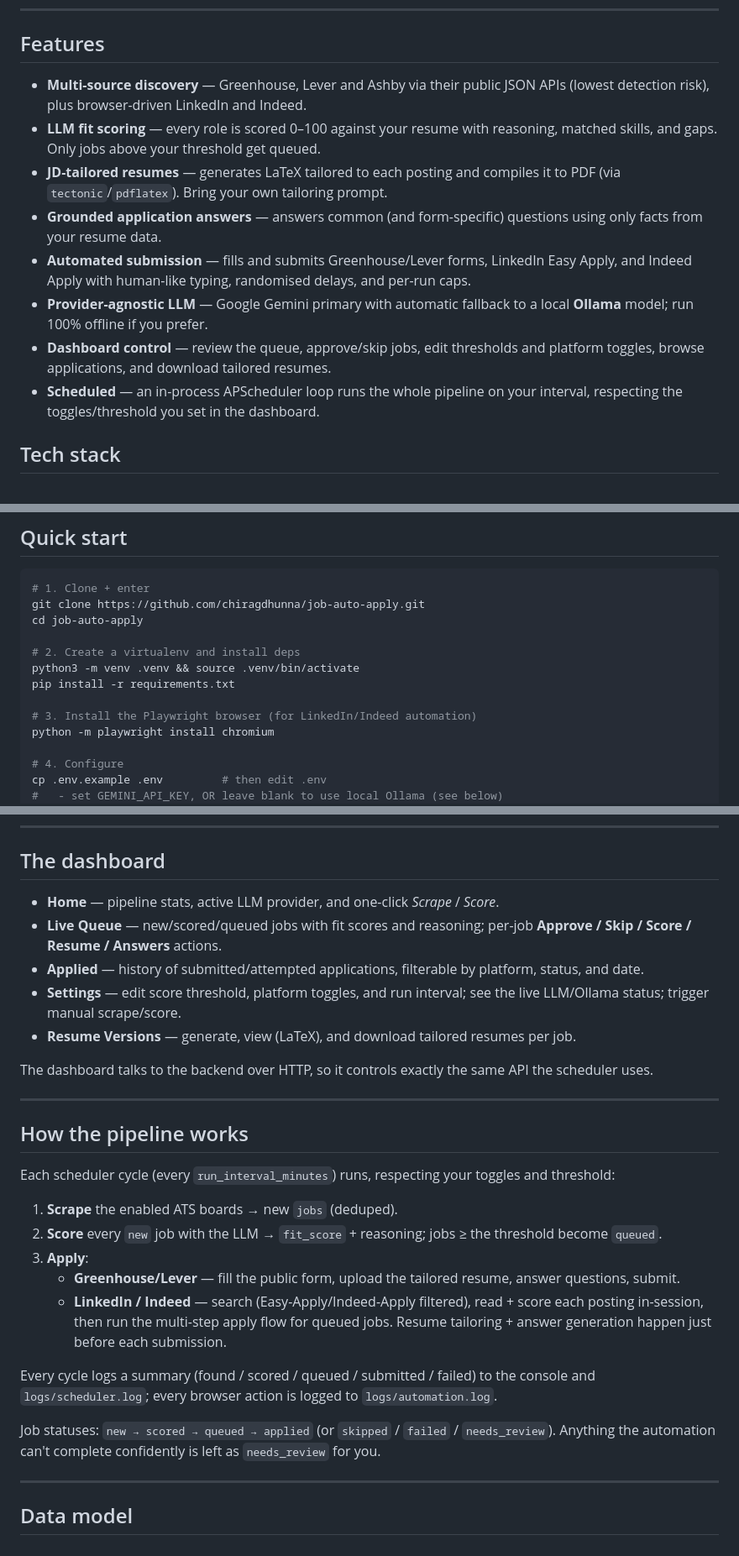
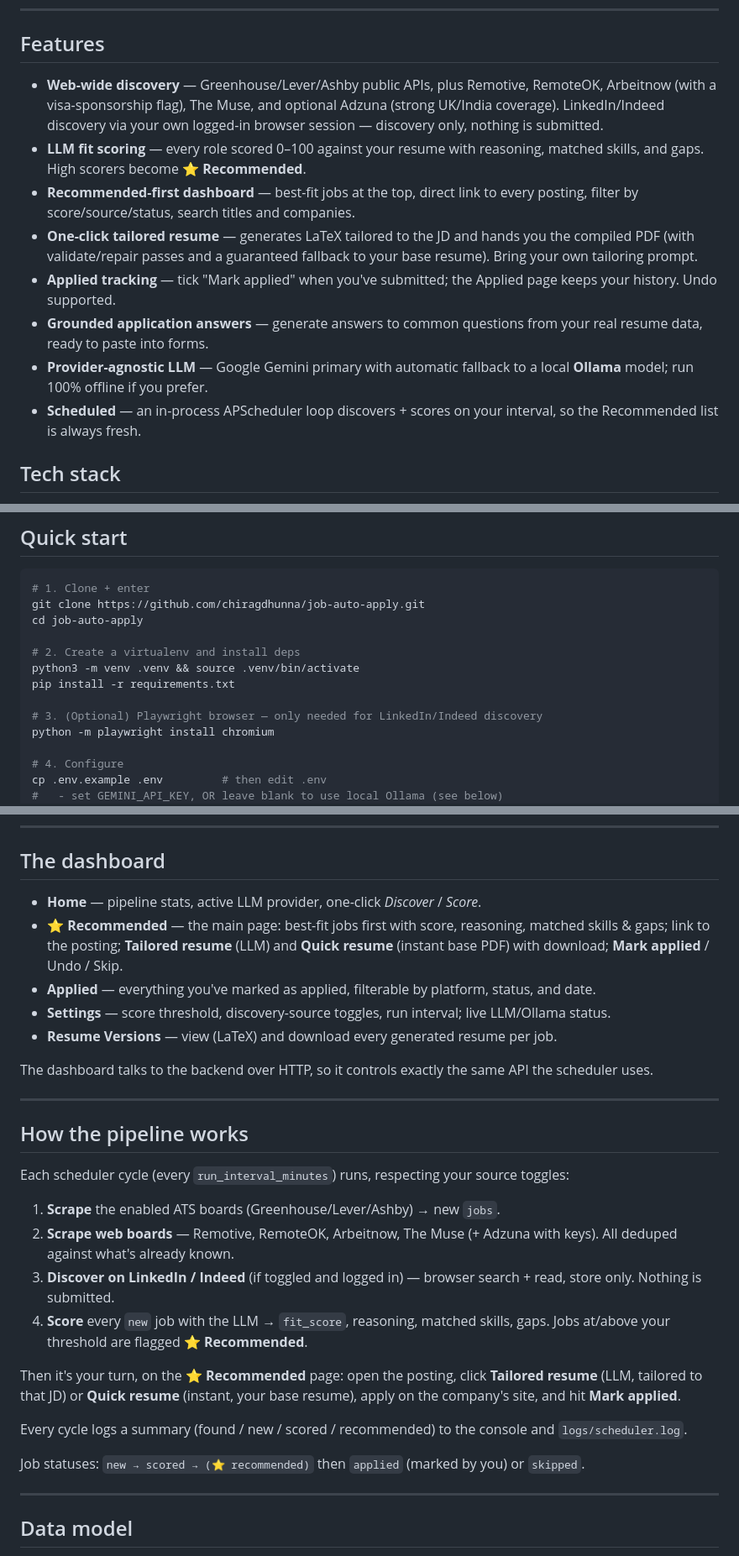
Before and after one commit to chiragdhunna/job-auto-apply, a Markdown page: README.md, 3 parts joined by grey strips. Shown at 84% size. Rendered like a GitHub page.

Commit message:
docs: reposition as a job discovery & recommendation engine

```diff
--- a/README.md
+++ b/README.md
@@ -47,23 +42,25 @@ never leave it.
 
 ## Features
 
-- **Multi-source discovery** — Greenhouse, Lever and Ashby via their public JSON
-  APIs (lowest detection risk), plus browser-driven LinkedIn and Indeed.
-- **LLM fit scoring** — every role is scored 0–100 against your resume with
-  reasoning, matched skills, and gaps. Only jobs above your threshold get queued.
-- **JD-tailored resumes** — generates LaTeX tailored to each posting and compiles
-  it to PDF (via `tectonic`/`pdflatex`). Bring your own tailoring prompt.
-- **Grounded application answers** — answers common (and form-specific) questions
-  using only facts from your resume data.
-- **Automated submission** — fills and submits Greenhouse/Lever forms, LinkedIn
-  Easy Apply, and Indeed Apply with human-like typing, randomised delays, and
-  per-run caps.
+- **Web-wide discovery** — Greenhouse/Lever/Ashby public APIs, plus Remotive,
+  RemoteOK, Arbeitnow (with a visa-sponsorship flag), The Muse, and optional
+  Adzuna (strong UK/India coverage). LinkedIn/Indeed discovery via your own
+  logged-in browser session — discovery only, nothing is submitted.
+- **LLM fit scoring** — every role scored 0–100 against your resume with
+  reasoning, matched skills, and gaps. High scorers become ⭐ **Recommended**.
+- **Recommended-first dashboard** — best-fit jobs at the top, direct link to
+  every posting, filter by score/source/status, search titles and companies.
+- **One-click tailored resume** — generates LaTeX tailored to the JD and hands
+  you the compiled PDF (with validate/repair passes and a guaranteed fallback
+  to your base resume). Bring your own tailoring prompt.
+- **Applied tracking** — tick "Mark applied" when you've submitted; the Applied
+  page keeps your history. Undo supported.
+- **Grounded application answers** — generate answers to common questions from
+  your real resume data, ready to paste into forms.
 - **Provider-agnostic LLM** — Google Gemini primary with automatic fallback to a
   local **Ollama** model; run 100% offline if you prefer.
-- **Dashboard control** — review the queue, approve/skip jobs, edit thresholds and
-  platform toggles, browse applications, and download tailored resumes.
-- **Scheduled** — an in-process APScheduler loop runs the whole pipeline on your
-  interval, respecting the toggles/threshold you set in the dashboard.
+- **Scheduled** — an in-process APScheduler loop discovers + scores on your
+  interval, so the Recommended list is always fresh.
 
 ## Tech stack
 
@@ -83,7 +80,7 @@ cd job-auto-apply
 python3 -m venv .venv && source .venv/bin/activate
 pip install -r requirements.txt
 
-# 3. Install the Playwright browser (for LinkedIn/Indeed automation)
+# 3. (Optional) Playwright browser — only needed for LinkedIn/Indeed discovery
 python -m playwright install chromium
 
 # 4. Configure
@@ -263,14 +260,16 @@ container runs.
 
 ## The dashboard
 
-- **Home** — pipeline stats, active LLM provider, and one-click *Scrape* / *Score*.
-- **Live Queue** — new/scored/queued jobs with fit scores and reasoning; per-job
-  **Approve / Skip / Score / Resume / Answers** actions.
-- **Applied** — history of submitted/attempted applications, filterable by
-  platform, status, and date.
-- **Settings** — edit score threshold, platform toggles, and run interval; see the
-  live LLM/Ollama status; trigger manual scrape/score.
-- **Resume Versions** — generate, view (LaTeX), and download tailored resumes per job.
+- **Home** — pipeline stats, active LLM provider, one-click *Discover* / *Score*.
+- **⭐ Recommended** — the main page: best-fit jobs first with score, reasoning,
+  matched skills & gaps; link to the posting; **Tailored resume** (LLM) and
+  **Quick resume** (instant base PDF) with download; **Mark applied** / Undo /
+  Skip.
+- **Applied** — everything you've marked as applied, filterable by platform,
+  status, and date.
+- **Settings** — score threshold, discovery-source toggles, run interval; live
+  LLM/Ollama status.
+- **Resume Versions** — view (LaTeX) and download every generated resume per job.
 
 The dashboard talks to the backend over HTTP, so it controls exactly the same API
 the scheduler uses.
@@ -279,26 +278,26 @@ the scheduler uses.
 
 ## How the pipeline works
 
-Each scheduler cycle (every `run_interval_minutes`) runs, respecting your toggles
-and threshold:
+Each scheduler cycle (every `run_interval_minutes`) runs, respecting your
+source toggles:
 
-1. **Scrape** the enabled ATS boards → new `jobs` (deduped).
-2. **Score** every `new` job with the LLM → `fit_score` + reasoning; jobs ≥ the
-   threshold become `queued`.
-3. **Apply**:
-   - **Greenhouse/Lever** — fill the public form, upload the tailored resume,
-     answer questions, submit.
-   - **LinkedIn / Indeed** — search (Easy-Apply/Indeed-Apply filtered), read + score
-     each posting in-session, then run the multi-step apply flow for queued jobs.
-   Resume tailoring + answer generation happen just before each submission.
+1. **Scrape** the enabled ATS boards (Greenhouse/Lever/Ashby) → new `jobs`.
+2. **Scrape web boards** — Remotive, RemoteOK, Arbeitnow, The Muse (+ Adzuna
+   with keys). All deduped against what's already known.
+3. **Discover on LinkedIn / Indeed** (if toggled and logged in) — browser
+   search + read, store only. Nothing is submitted.
+4. **Score** every `new` job with the LLM → `fit_score`, reasoning, matched
+   skills, gaps. Jobs at/above your threshold are flagged ⭐ **Recommended**.
 
-Every cycle logs a summary (found / scored / queued / submitted / failed) to the
-console and `logs/scheduler.log`; every browser action is logged to
-`logs/automation.log`.
+Then it's your turn, on the **⭐ Recommended** page: open the posting, click
+**Tailored resume** (LLM, tailored to that JD) or **Quick resume** (instant,
+your base resume), apply on the company's site, and hit **Mark applied**.
 
-Job statuses: `new → scored → queued → applied` (or `skipped` / `failed` /
-`needs_review`). Anything the automation can't complete confidently is left as
-`needs_review` for you.
+Every cycle logs a summary (found / new / scored / recommended) to the console
+and `logs/scheduler.log`.
+
+Job statuses: `new → scored → (⭐ recommended)` then `applied` (marked by you)
+or `skipped`.
 
 ---
 
```
Also changed, not shown: other parts of README.md (+30 -36 lines).
